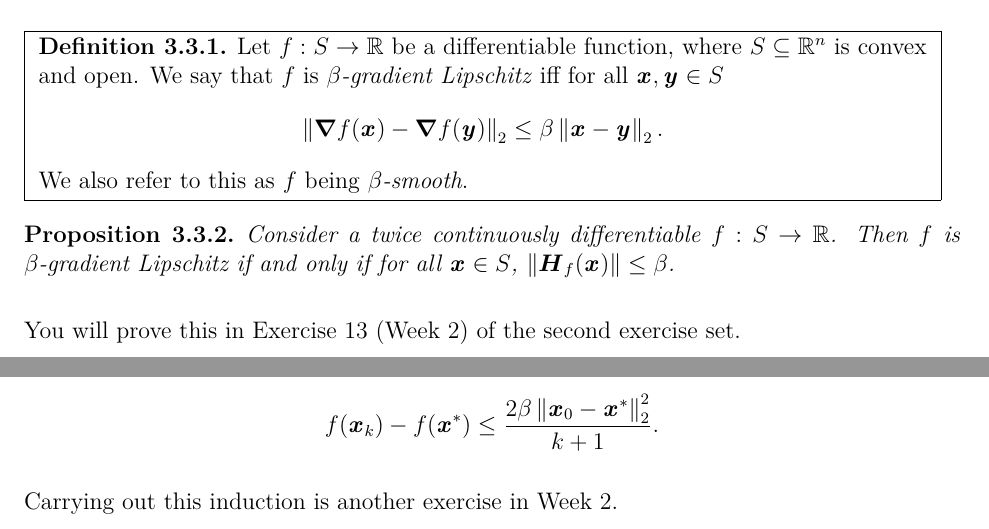
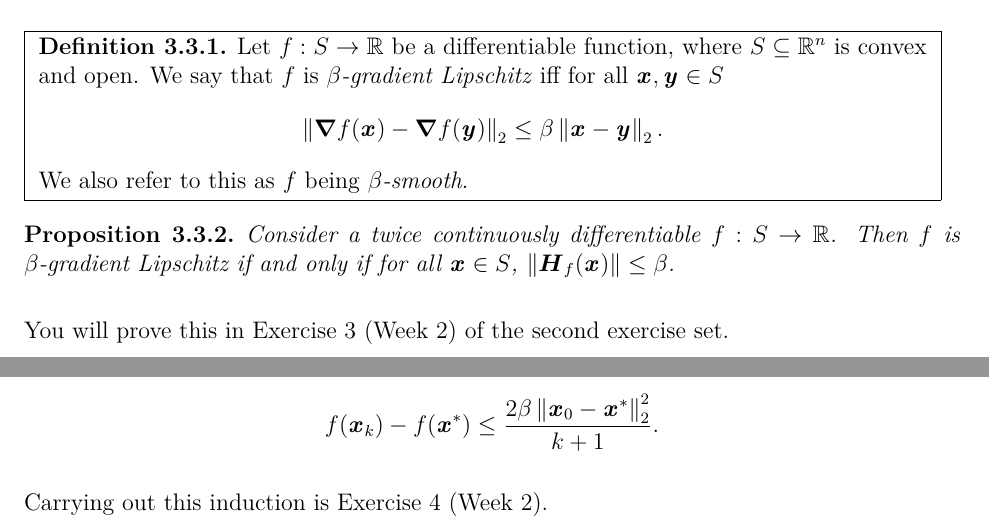
Before and after one commit to mesimon/agao25_script, a LaTeX book (main.tex, which reads lecture_convHessianAndGDwAcc.tex): two parts of pages 31 and 34 of 35, joined at a grey line, cut so that both start at the same text. Compiled offline with XeLaTeX.

Commit message:
exercise numbers

```diff
--- a/lecture_convHessianAndGDwAcc.tex
+++ b/lecture_convHessianAndGDwAcc.tex
@@ -541,7 +541,7 @@ form of gradient descent converges.
  S$,
   $\norm{\HH_f(\xx)} \leq \beta$.
 \end{proposition}
- You will prove this in Exercise 13 (Week 2) of the second exercise set.
+ You will prove this in Exercise 3 (Week 2) of the second exercise set.
 % \begin{proof}
 %   We leave the proof for Section/Exercises.
 %   \todo{phrasing and write-up}
@@ -772,7 +772,7 @@ At this point, a simple induction will complete the proof of following result.
    .
    \]
 \end{theorem}
-Carrying out this induction is another exercise in Week 2.
+Carrying out this induction is Exercise 4 (Week 2).
 
 %\section{Accelerated Gradient Descent}
 
```
Also changed, not shown: agao25_script.pdf.
